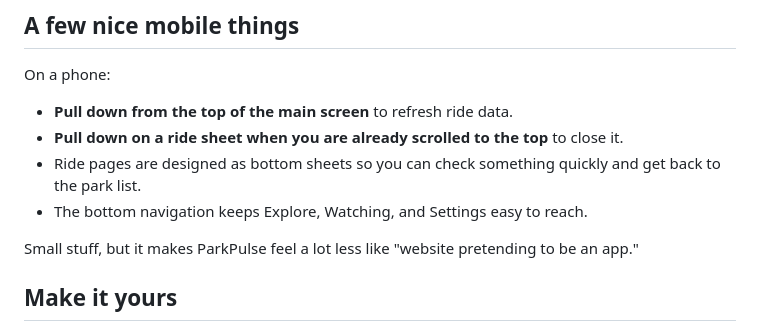
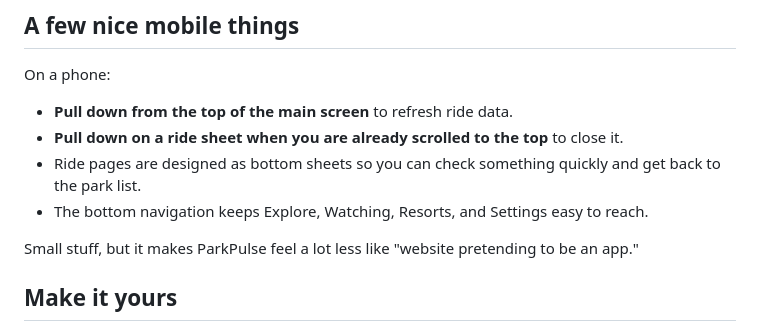
Before and after one commit to JamestheGreat1/park-pulse-web, a Markdown page: README.md, the part around the change. Rendered like a GitHub page.

Commit message:
Mention Resorts tab in ParkPulse 2.0 public README navigation

```diff
--- a/README.md
+++ b/README.md
@@ -164,7 +164,7 @@ On a phone:
 - **Pull down from the top of the main screen** to refresh ride data.
 - **Pull down on a ride sheet when you are already scrolled to the top** to close it.
 - Ride pages are designed as bottom sheets so you can check something quickly and get back to the park list.
-- The bottom navigation keeps Explore, Watching, and Settings easy to reach.
+- The bottom navigation keeps Explore, Watching, Resorts, and Settings easy to reach.
 
 Small stuff, but it makes ParkPulse feel a lot less like "website pretending to be an app."
 
```
